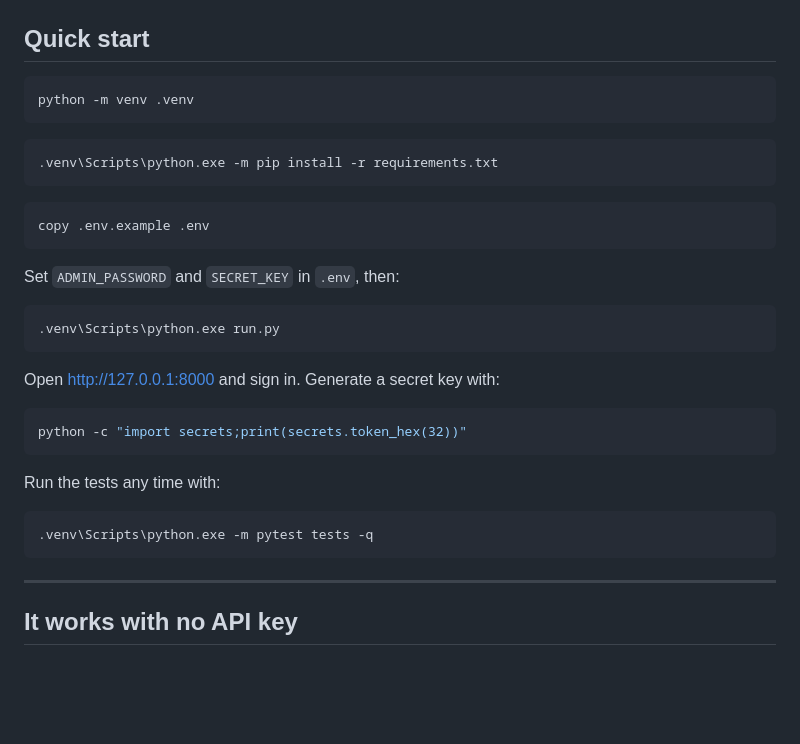
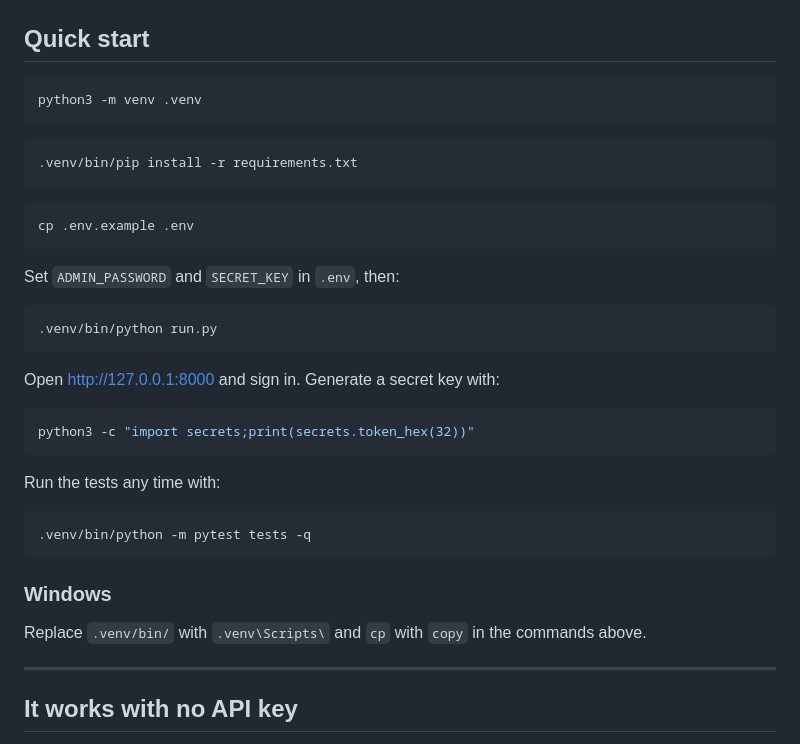
Before and after one commit to pranjal030404/Lead_, a Markdown page: README.md, the part around the change. Drawn GitHub-style; blank space fills up the shorter version.

````diff
--- a/README.md
+++ b/README.md
@@ -12,34 +12,38 @@ database server, no paid API required to start. It runs on a $4/month VPS.
 ## Quick start
 
 ```bash
-python -m venv .venv
+python3 -m venv .venv
 ```
 
 ```bash
-.venv\Scripts\python.exe -m pip install -r requirements.txt
+.venv/bin/pip install -r requirements.txt
 ```
 
 ```bash
-copy .env.example .env
+cp .env.example .env
 ```
 
 Set `ADMIN_PASSWORD` and `SECRET_KEY` in `.env`, then:
 
 ```bash
-.venv\Scripts\python.exe run.py
+.venv/bin/python run.py
 ```
 
 Open http://127.0.0.1:8000 and sign in. Generate a secret key with:
 
 ```bash
-python -c "import secrets;print(secrets.token_hex(32))"
+python3 -c "import secrets;print(secrets.token_hex(32))"
 ```
 
 Run the tests any time with:
 
 ```bash
-.venv\Scripts\python.exe -m pytest tests -q
+.venv/bin/python -m pytest tests -q
 ```
+
+### Windows
+
+Replace `.venv/bin/` with `.venv\Scripts\` and `cp` with `copy` in the commands above.
 
 ---
 
````
